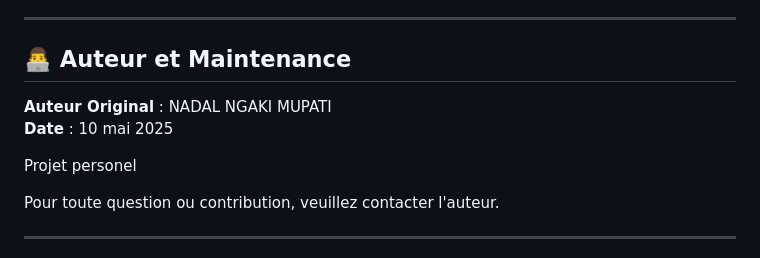
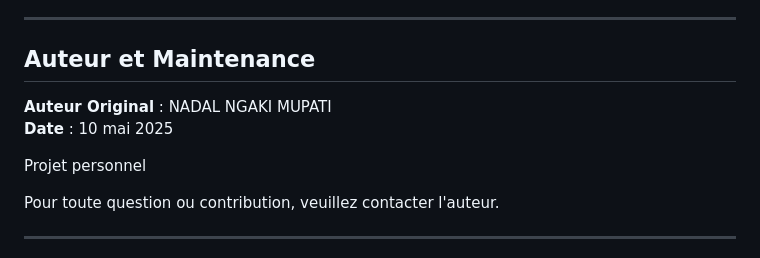
Before and after one commit to nadal243/PROJET---Programmation-informatique, a Markdown page: Simulateur distributeur banque/DOCUMENTATION_TECHNIQUE_Version2.md, the part around one of its changes. Drawn GitHub-style.

Commit message:
Refactor documentation formatting and headings

```diff
--- a/Simulateur distributeur banque/DOCUMENTATION_TECHNIQUE_Version2.md
+++ b/Simulateur distributeur banque/DOCUMENTATION_TECHNIQUE_Version2.md
@@ -435,12 +435,12 @@ Fermeture de la fenêtre
 
 ---
 
-## 👨‍💻 Auteur et Maintenance
+##  Auteur et Maintenance
 
 **Auteur Original** : NADAL NGAKI MUPATI
 **Date** : 10 mai 2025
 
-Projet personel
+Projet personnel
 
 Pour toute question ou contribution, veuillez contacter l'auteur.
 
```
Also changed, not shown: other parts of Simulateur distributeur banque/DOCUMENTATION_TECHNIQUE_Version2.md (+8 -8 lines).
